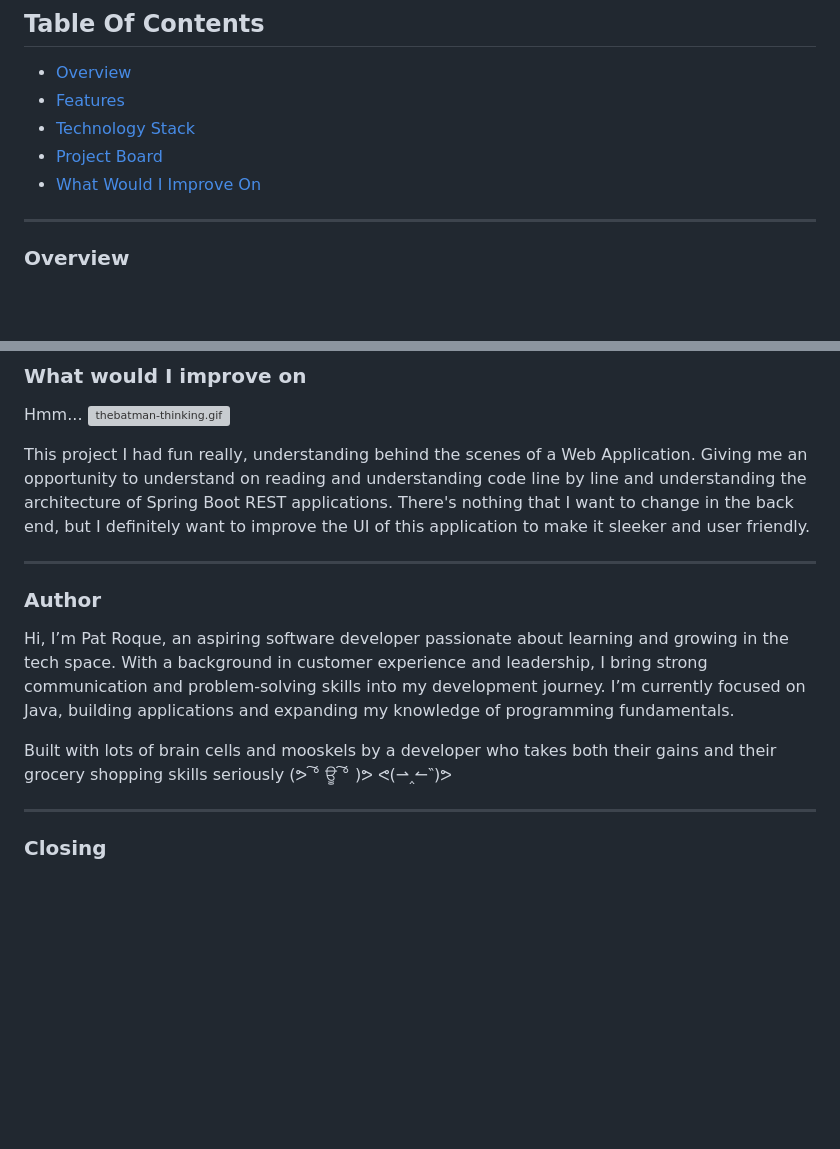
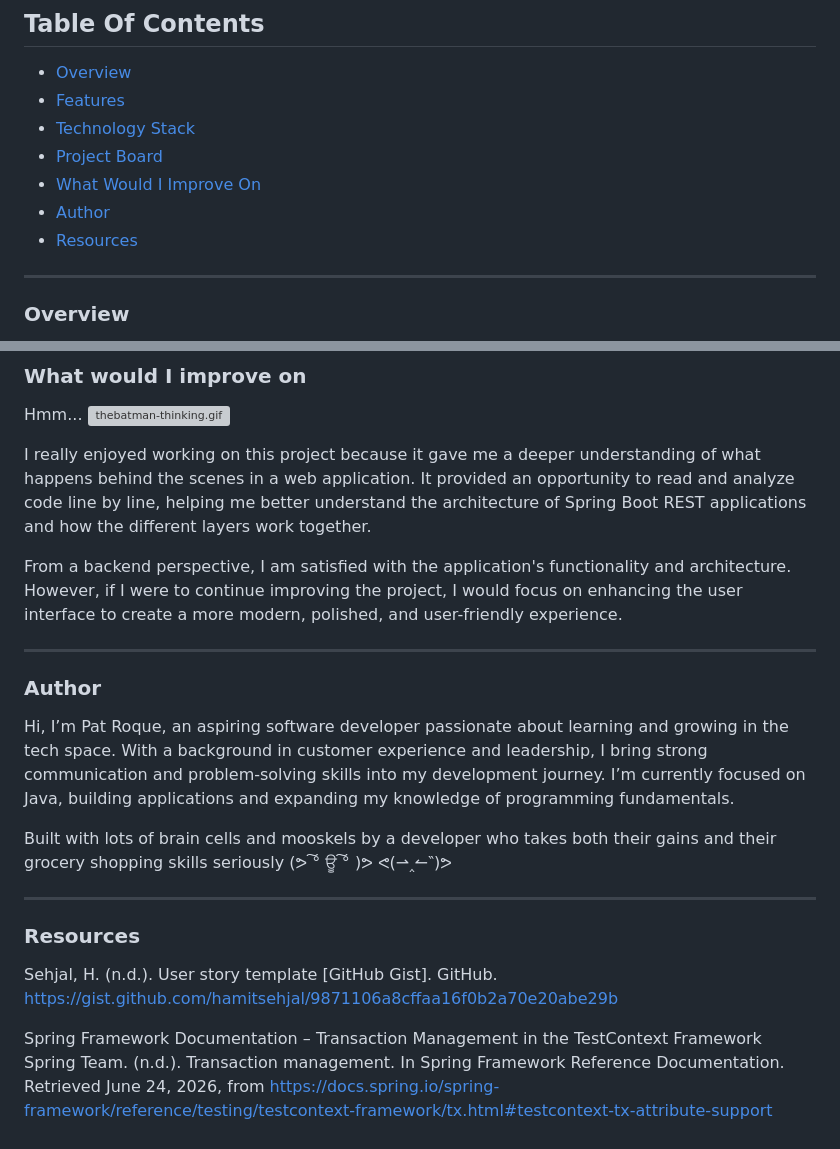
Before and after one commit to pmvroque15/capstone-3, a Markdown page: README.md, 2 parts joined by grey strips. Drawn GitHub-style; blank space fills up the shorter version; grey boxes are pictures that could not be loaded.

```diff
--- a/README.md
+++ b/README.md
@@ -9,6 +9,8 @@
 - [Technology Stack](#technology-stack-)
 - [Project Board](#project-board)
 - [What Would I Improve On](#what-would-i-improve-on-)
+- [Author](#author)
+- [Resources](#resources)
 ---
 ### Overview
 
@@ -80,9 +82,9 @@ And here's a little snippet of what my ticket and the user story looked like:
 Hmm...
 ![thebatman-thinking.gif](backend/src/main/resources/readme-images/thebatman-thinking.gif)
 
-This project I had fun really, understanding behind the scenes of a Web Application.
-Giving me an opportunity to understand on reading and understanding code line by line and understanding the architecture of Spring Boot
-REST applications. There's nothing that I want to change in the back end, but I definitely want to improve the UI of this application to make it sleeker and user friendly.
+I really enjoyed working on this project because it gave me a deeper understanding of what happens behind the scenes in a web application. It provided an opportunity to read and analyze code line by line, helping me better understand the architecture of Spring Boot REST applications and how the different layers work together.
+
+From a backend perspective, I am satisfied with the application's functionality and architecture. However, if I were to continue improving the project, I would focus on enhancing the user interface to create a more modern, polished, and user-friendly experience.
 
 ---
 
@@ -93,4 +95,9 @@ Built with lots of brain cells and mooskels by a developer who takes both their
 
 ---
 
-### Closing
+### Resources
+
+Sehjal, H. (n.d.). User story template [GitHub Gist]. GitHub. https://gist.github.com/hamitsehjal/9871106a8cffaa16f0b2a70e20abe29b
+
+Spring Framework Documentation – Transaction Management in the TestContext Framework
+Spring Team. (n.d.). Transaction management. In Spring Framework Reference Documentation. Retrieved June 24, 2026, from https://docs.spring.io/spring-framework/reference/testing/testcontext-framework/tx.html#testcontext-tx-attribute-support
```
